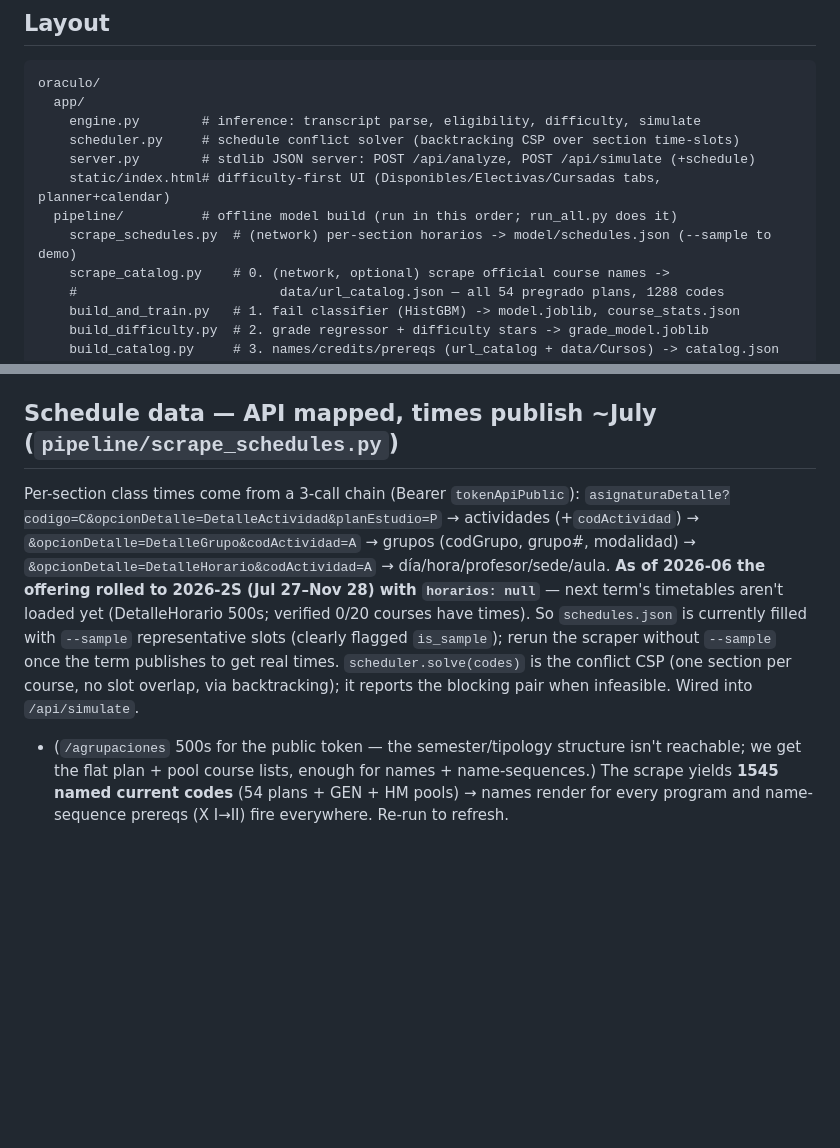
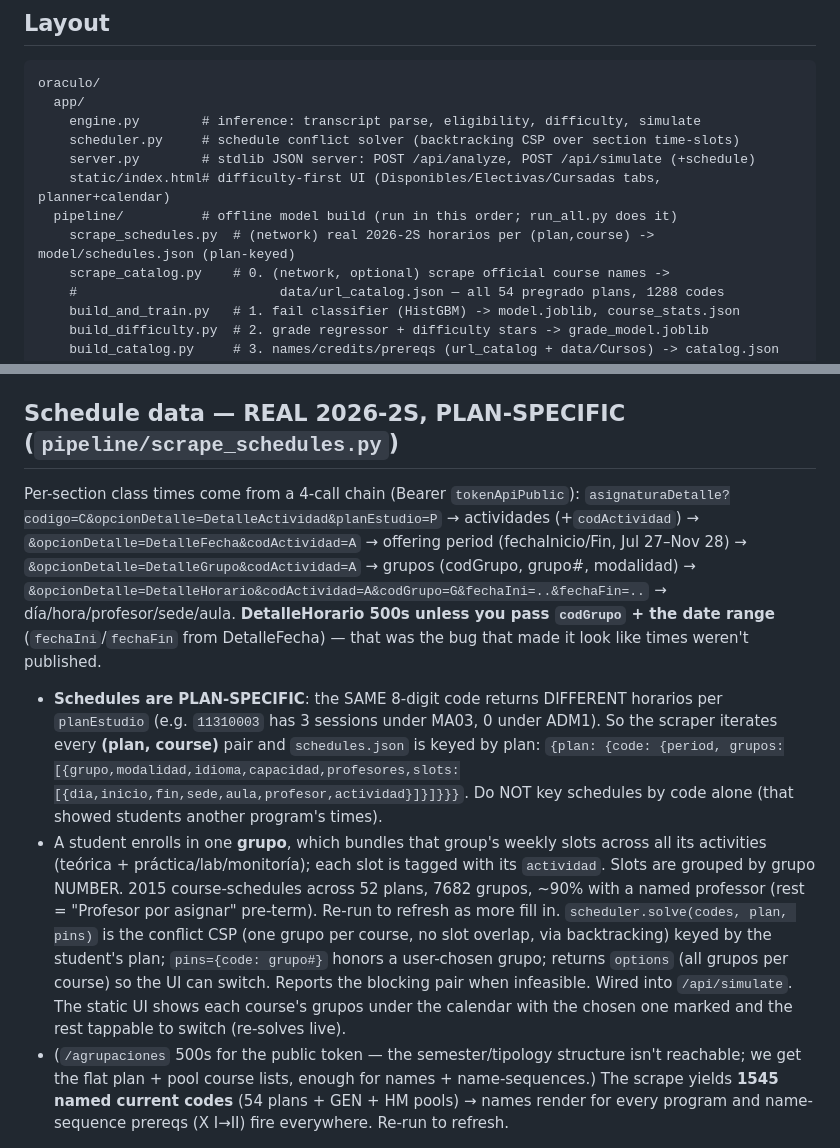
Before and after one commit to lucarrpa-05/oraculo, a Markdown page: CLAUDE.md, 2 parts joined by grey strips. GitHub-like rendering; blank space fills up the shorter version.

Commit message:
docs: schedules are plan-specific + real 2026-2S grupo model
Co-Authored-By: Claude Opus 4.8 (1M context) <noreply@anthropic.com>

```diff
--- a/CLAUDE.md
+++ b/CLAUDE.md
@@ -42,7 +42,7 @@ oraculo/
     server.py        # stdlib JSON server: POST /api/analyze, POST /api/simulate (+schedule)
     static/index.html# difficulty-first UI (Disponibles/Electivas/Cursadas tabs, planner+calendar)
   pipeline/          # offline model build (run in this order; run_all.py does it)
-    scrape_schedules.py  # (network) per-section horarios -> model/schedules.json (--sample to demo)
+    scrape_schedules.py  # (network) real 2026-2S horarios per (plan,course) -> model/schedules.json (plan-keyed)
     scrape_catalog.py    # 0. (network, optional) scrape official course names ->
     #                          data/url_catalog.json — all 54 pregrado plans, 1288 codes
     build_and_train.py   # 1. fail classifier (HistGBM) -> model.joblib, course_stats.json
@@ -99,17 +99,29 @@ bundle. Key endpoints (Bearer token):
   (`codAsignatura, nombre, creditos`) — same shape as the legacy `data/Cursos/*.txt`.
 - `GET /asignaturas2?tipo=PSC&tipoElectiva=GEN` (and `=HM`) — university-wide elective pools.
 
-## Schedule data — API mapped, times publish ~July (`pipeline/scrape_schedules.py`)
-Per-section class times come from a 3-call chain (Bearer `tokenApiPublic`):
+## Schedule data — REAL 2026-2S, PLAN-SPECIFIC (`pipeline/scrape_schedules.py`)
+Per-section class times come from a 4-call chain (Bearer `tokenApiPublic`):
 `asignaturaDetalle?codigo=C&opcionDetalle=DetalleActividad&planEstudio=P` → actividades
-(+`codActividad`) → `&opcionDetalle=DetalleGrupo&codActividad=A` → grupos (codGrupo, grupo#,
-modalidad) → `&opcionDetalle=DetalleHorario&codActividad=A` → día/hora/profesor/sede/aula.
-**As of 2026-06 the offering rolled to 2026-2S (Jul 27–Nov 28) with `horarios: null`** — next
-term's timetables aren't loaded yet (DetalleHorario 500s; verified 0/20 courses have times).
-So `schedules.json` is currently filled with `--sample` representative slots (clearly flagged
-`is_sample`); rerun the scraper without `--sample` once the term publishes to get real times.
-`scheduler.solve(codes)` is the conflict CSP (one section per course, no slot overlap, via
-backtracking); it reports the blocking pair when infeasible. Wired into `/api/simulate`.
+(+`codActividad`) → `&opcionDetalle=DetalleFecha&codActividad=A` → offering period
+(fechaInicio/Fin, Jul 27–Nov 28) → `&opcionDetalle=DetalleGrupo&codActividad=A` → grupos
+(codGrupo, grupo#, modalidad) → `&opcionDetalle=DetalleHorario&codActividad=A&codGrupo=G&fechaIni=..&fechaFin=..`
+→ día/hora/profesor/sede/aula. **DetalleHorario 500s unless you pass `codGrupo` + the date
+range** (`fechaIni`/`fechaFin` from DetalleFecha) — that was the bug that made it look like
+times weren't published.
+- **Schedules are PLAN-SPECIFIC**: the SAME 8-digit code returns DIFFERENT horarios per
+  `planEstudio` (e.g. `11310003` has 3 sessions under MA03, 0 under ADM1). So the scraper
+  iterates every **(plan, course)** pair and `schedules.json` is keyed by plan:
+  `{plan: {code: {period, grupos:[{grupo,modalidad,idioma,capacidad,profesores,slots:[{dia,inicio,fin,sede,aula,profesor,actividad}]}]}}}`.
+  Do NOT key schedules by code alone (that showed students another program's times).
+- A student enrolls in one **grupo**, which bundles that group's weekly slots across all its
+  activities (teórica + práctica/lab/monitoría); each slot is tagged with its `actividad`.
+  Slots are grouped by grupo NUMBER. 2015 course-schedules across 52 plans, 7682 grupos, ~90%
+  with a named professor (rest = "Profesor por asignar" pre-term). Re-run to refresh as more fill in.
+`scheduler.solve(codes, plan, pins)` is the conflict CSP (one grupo per course, no slot overlap,
+via backtracking) keyed by the student's plan; `pins={code: grupo#}` honors a user-chosen grupo;
+returns `options` (all grupos per course) so the UI can switch. Reports the blocking pair when
+infeasible. Wired into `/api/simulate`. The static UI shows each course's grupos under the
+calendar with the chosen one marked and the rest tappable to switch (re-solves live).
 - (`/agrupaciones` 500s for the public token — the semester/tipology structure isn't
   reachable; we get the flat plan + pool course lists, enough for names + name-sequences.)
 The scrape yields **1545 named current codes** (54 plans + GEN + HM pools) → names render for
```
